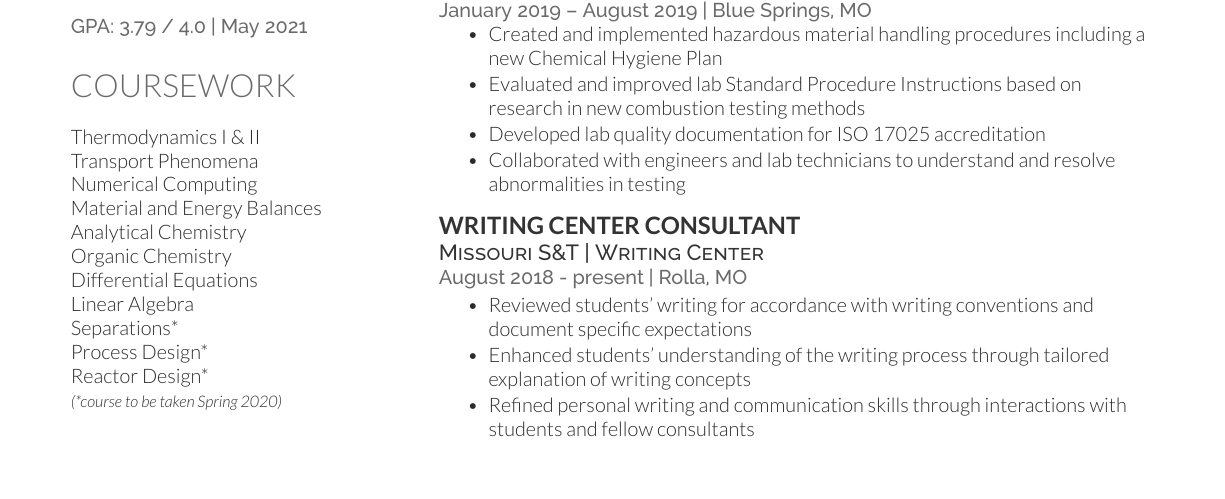
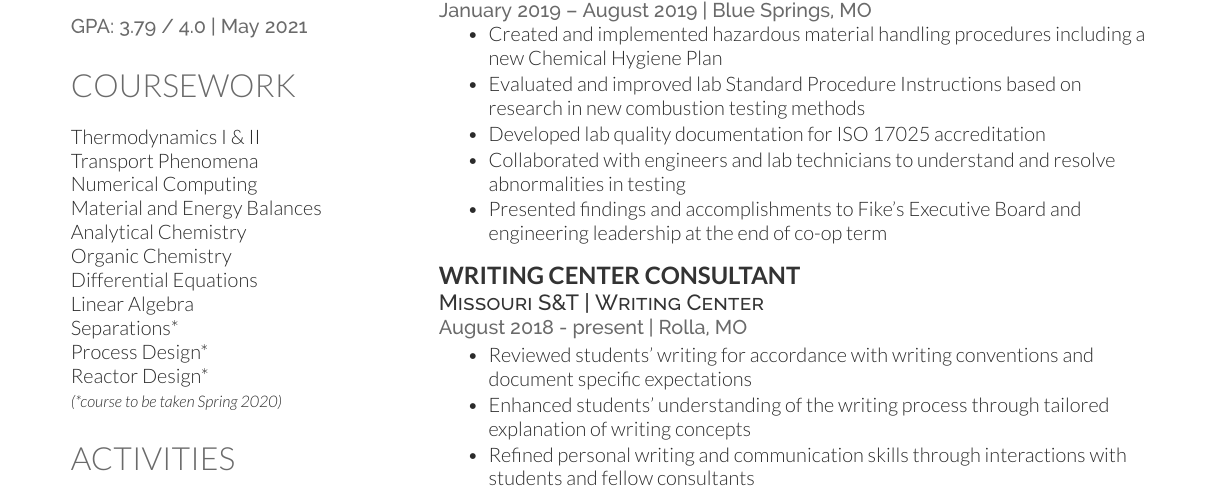
Before and after one commit to cidorst/Resume, a LaTeX CV (Deedy-Resume-master/Deedy-Resume-master/OpenFonts/ChloeDorst_Resume.tex): part of the page, cut so that both start at the same text, the shorter picture padded with empty space. Compiled offline with XeLaTeX.

Commit message:
fike point

```diff
--- a/Deedy-Resume-master/Deedy-Resume-master/OpenFonts/ChloeDorst_Resume.tex
+++ b/Deedy-Resume-master/Deedy-Resume-master/OpenFonts/ChloeDorst_Resume.tex
@@ -155,6 +155,7 @@ Audio Visual and Children's Church
 	\item Evaluated and improved lab Standard Procedure Instructions based on research in new combustion testing methods
 	\item Developed lab quality documentation for ISO 17025 accreditation
 	\item Collaborated with engineers and lab technicians to understand and resolve abnormalities in testing
+	\item Presented findings and accomplishments to Fike's Executive Board and engineering leadership at the end of co-op term
 \end{tightemize}
 \sectionsep
 
```
Also changed, not shown: Deedy-Resume-master/Deedy-Resume-master/OpenFonts/ChloeDorst_Resume.pdf.
